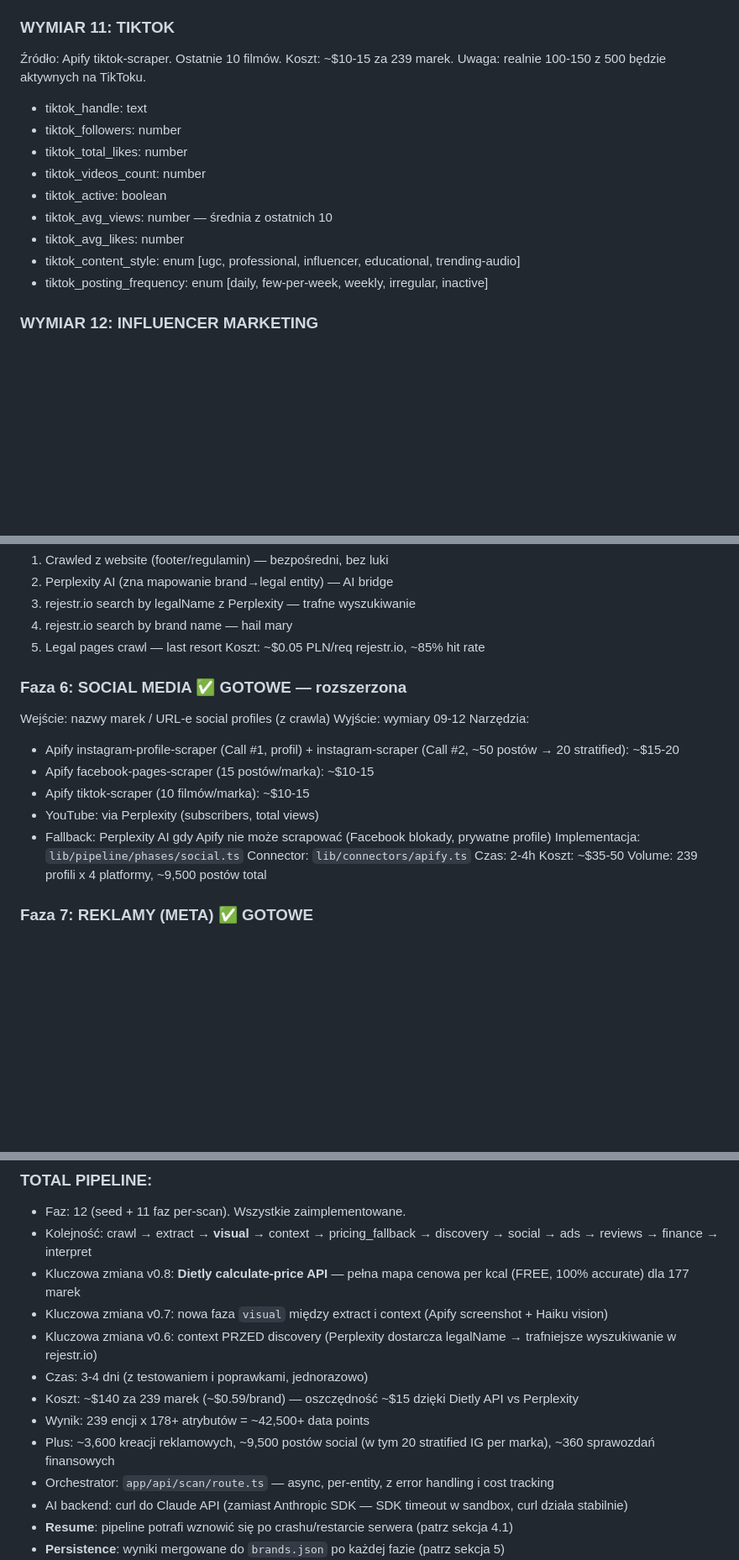
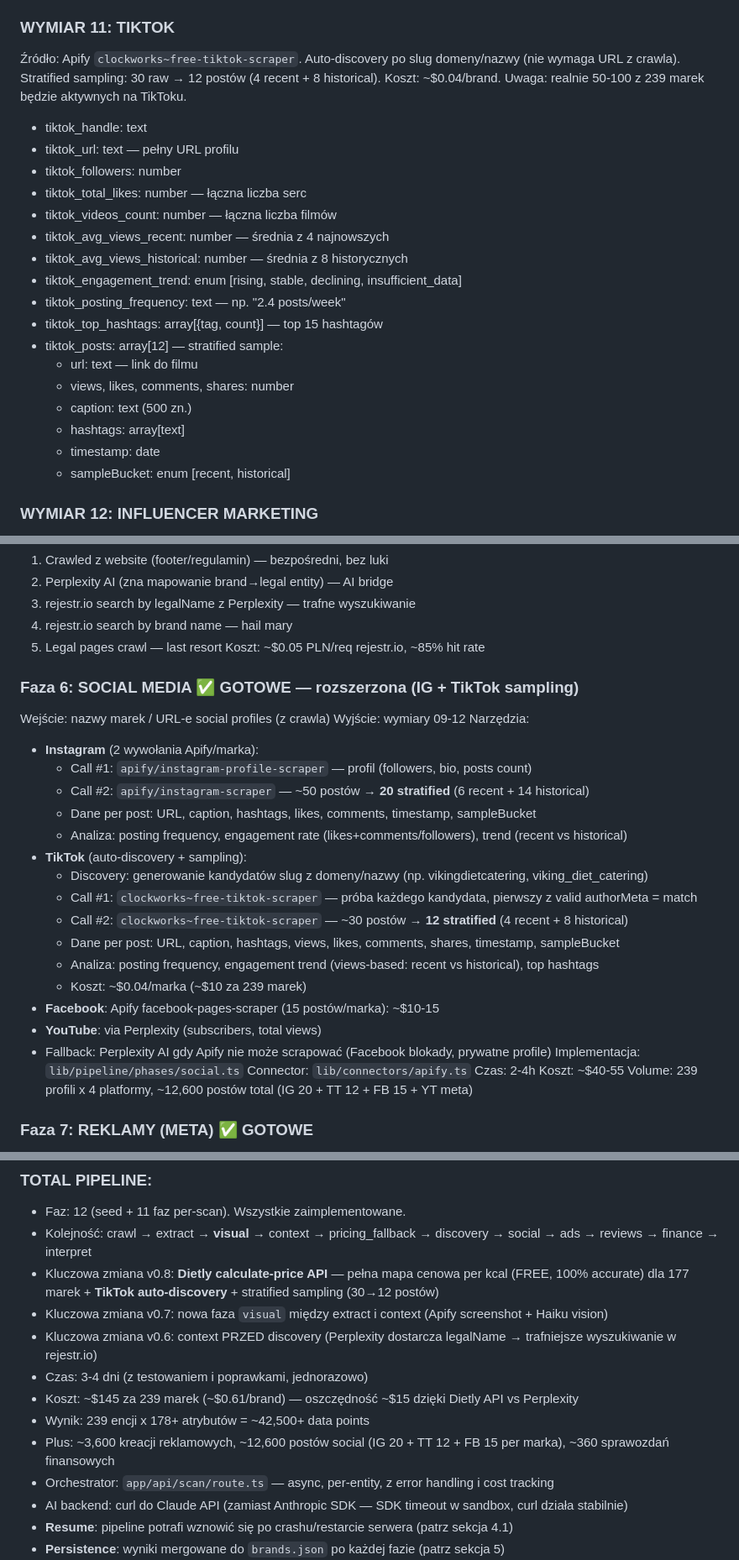
Before and after one commit to danielkotlinski-sys/danielkotlinski.pl, a Markdown page: catscan/docs/CATSCAN_CATERING_BRIEF.md, 3 parts joined by grey strips. Shown at 84% size. GitHub-like rendering; blank space fills up the shorter version.

Commit message:
docs: update CATSCAN brief to v0.8 — Dietly API pricing + TikTok auto-discovery
Faza 6 updated with TikTok auto-discovery (slug candidates via Apify),
stratified sampling (30→12 posts), and per-post content analysis.
Updated total pipeline costs, volume, and added v0.8 changelog.

https://claude.ai/code/session_01P81QJE2a88TZXEd66zurMg

```diff
--- a/catscan/docs/CATSCAN_CATERING_BRIEF.md
+++ b/catscan/docs/CATSCAN_CATERING_BRIEF.md
@@ -252,17 +252,26 @@ Zbieramy: profil + 20 próbkowych postów per marka (6 recent + 14 historical).
 - fb_community_size: number — członkowie grupy (jeśli jest)
 
 ### WYMIAR 11: TIKTOK
-Źródło: Apify tiktok-scraper. Ostatnie 10 filmów. Koszt: ~$10-15 za 239 marek.
-Uwaga: realnie 100-150 z 500 będzie aktywnych na TikToku.
+Źródło: Apify `clockworks~free-tiktok-scraper`. Auto-discovery po slug domeny/nazwy (nie wymaga URL z crawla).
+Stratified sampling: 30 raw → 12 postów (4 recent + 8 historical). Koszt: ~$0.04/brand.
+Uwaga: realnie 50-100 z 239 marek będzie aktywnych na TikToku.
 - tiktok_handle: text
+- tiktok_url: text — pełny URL profilu
 - tiktok_followers: number
-- tiktok_total_likes: number
-- tiktok_videos_count: number
-- tiktok_active: boolean
-- tiktok_avg_views: number — średnia z ostatnich 10
-- tiktok_avg_likes: number
-- tiktok_content_style: enum [ugc, professional, influencer, educational, trending-audio]
-- tiktok_posting_frequency: enum [daily, few-per-week, weekly, irregular, inactive]
+- tiktok_total_likes: number — łączna liczba serc
+- tiktok_videos_count: number — łączna liczba filmów
+- tiktok_avg_views_recent: number — średnia z 4 najnowszych
+- tiktok_avg_views_historical: number — średnia z 8 historycznych
+- tiktok_engagement_trend: enum [rising, stable, declining, insufficient_data]
+- tiktok_posting_frequency: text — np. "2.4 posts/week"
+- tiktok_top_hashtags: array[{tag, count}] — top 15 hashtagów
+- tiktok_posts: array[12] — stratified sample:
+  - url: text — link do filmu
+  - views, likes, comments, shares: number
+  - caption: text (500 zn.)
+  - hashtags: array[text]
+  - timestamp: date
+  - sampleBucket: enum [recent, historical]
 
 ### WYMIAR 12: INFLUENCER MARKETING
 - influencer_count_detected: number
@@ -472,21 +481,31 @@ NIP resolution chain (5 kroków):
   5. Legal pages crawl — last resort
 Koszt: ~$0.05 PLN/req rejestr.io, ~85% hit rate
 
-### Faza 6: SOCIAL MEDIA ✅ GOTOWE — rozszerzona
+### Faza 6: SOCIAL MEDIA ✅ GOTOWE — rozszerzona (IG + TikTok sampling)
 
 Wejście: nazwy marek / URL-e social profiles (z crawla)
 Wyjście: wymiary 09-12
 Narzędzia:
-  - Apify instagram-profile-scraper (Call #1, profil) + instagram-scraper (Call #2, ~50 postów → 20 stratified): ~$15-20
-  - Apify facebook-pages-scraper (15 postów/marka): ~$10-15
-  - Apify tiktok-scraper (10 filmów/marka): ~$10-15
-  - YouTube: via Perplexity (subscribers, total views)
+  - **Instagram** (2 wywołania Apify/marka):
+    - Call #1: `apify/instagram-profile-scraper` — profil (followers, bio, posts count)
+    - Call #2: `apify/instagram-scraper` — ~50 postów → **20 stratified** (6 recent + 14 historical)
+    - Dane per post: URL, caption, hashtags, likes, comments, timestamp, sampleBucket
+    - Analiza: posting frequency, engagement rate (likes+comments/followers), trend (recent vs historical)
+  - **TikTok** (auto-discovery + sampling):
+    - Discovery: generowanie kandydatów slug z domeny/nazwy (np. vikingdietcatering, viking_diet_catering)
+    - Call #1: `clockworks~free-tiktok-scraper` — próba każdego kandydata, pierwszy z valid authorMeta = match
+    - Call #2: `clockworks~free-tiktok-scraper` — ~30 postów → **12 stratified** (4 recent + 8 historical)
+    - Dane per post: URL, caption, hashtags, views, likes, comments, shares, timestamp, sampleBucket
+    - Analiza: posting frequency, engagement trend (views-based: recent vs historical), top hashtags
+    - Koszt: ~$0.04/marka (~$10 za 239 marek)
+  - **Facebook**: Apify facebook-pages-scraper (15 postów/marka): ~$10-15
+  - **YouTube**: via Perplexity (subscribers, total views)
   - Fallback: Perplexity AI gdy Apify nie może scrapować (Facebook blokady, prywatne profile)
 Implementacja: `lib/pipeline/phases/social.ts`
 Connector: `lib/connectors/apify.ts`
 Czas: 2-4h
-Koszt: ~$35-50
-Volume: 239 profili x 4 platformy, ~9,500 postów total
+Koszt: ~$40-55
+Volume: 239 profili x 4 platformy, ~12,600 postów total (IG 20 + TT 12 + FB 15 + YT meta)
 
 ### Faza 7: REKLAMY (META) ✅ GOTOWE
 
@@ -543,13 +562,13 @@ Koszt: ~$10-15
 ### TOTAL PIPELINE:
 - Faz: 12 (seed + 11 faz per-scan). Wszystkie zaimplementowane.
 - Kolejność: crawl → extract → **visual** → context → pricing_fallback → discovery → social → ads → reviews → finance → interpret
-- Kluczowa zmiana v0.8: **Dietly calculate-price API** — pełna mapa cenowa per kcal (FREE, 100% accurate) dla 177 marek
+- Kluczowa zmiana v0.8: **Dietly calculate-price API** — pełna mapa cenowa per kcal (FREE, 100% accurate) dla 177 marek + **TikTok auto-discovery** + stratified sampling (30→12 postów)
 - Kluczowa zmiana v0.7: nowa faza `visual` między extract i context (Apify screenshot + Haiku vision)
 - Kluczowa zmiana v0.6: context PRZED discovery (Perplexity dostarcza legalName → trafniejsze wyszukiwanie w rejestr.io)
 - Czas: 3-4 dni (z testowaniem i poprawkami, jednorazowo)
-- Koszt: ~$140 za 239 marek (~$0.59/brand) — oszczędność ~$15 dzięki Dietly API vs Perplexity
+- Koszt: ~$145 za 239 marek (~$0.61/brand) — oszczędność ~$15 dzięki Dietly API vs Perplexity
 - Wynik: 239 encji x 178+ atrybutów = ~42,500+ data points
-- Plus: ~3,600 kreacji reklamowych, ~9,500 postów social (w tym 20 stratified IG per marka), ~360 sprawozdań finansowych
+- Plus: ~3,600 kreacji reklamowych, ~12,600 postów social (IG 20 + TT 12 + FB 15 per marka), ~360 sprawozdań finansowych
 - Orchestrator: `app/api/scan/route.ts` — async, per-entity, z error handling i cost tracking
 - AI backend: curl do Claude API (zamiast Anthropic SDK — SDK timeout w sandbox, curl działa stabilnie)
 - **Resume**: pipeline potrafi wznowić się po crashu/restarcie serwera (patrz sekcja 4.1)
```
Also changed, not shown: other parts of catscan/docs/CATSCAN_CATERING_BRIEF.md (+4 -2 lines).
